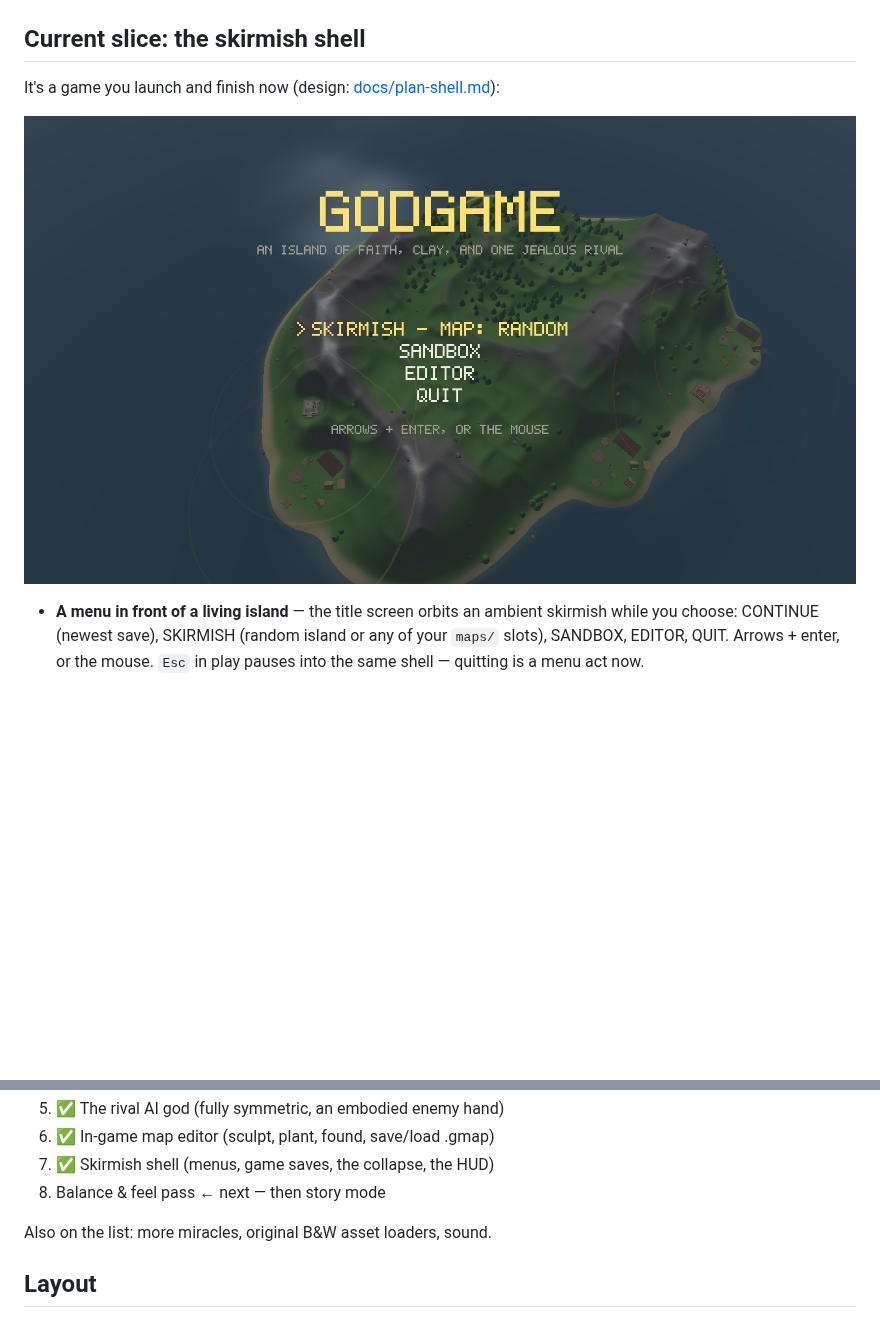
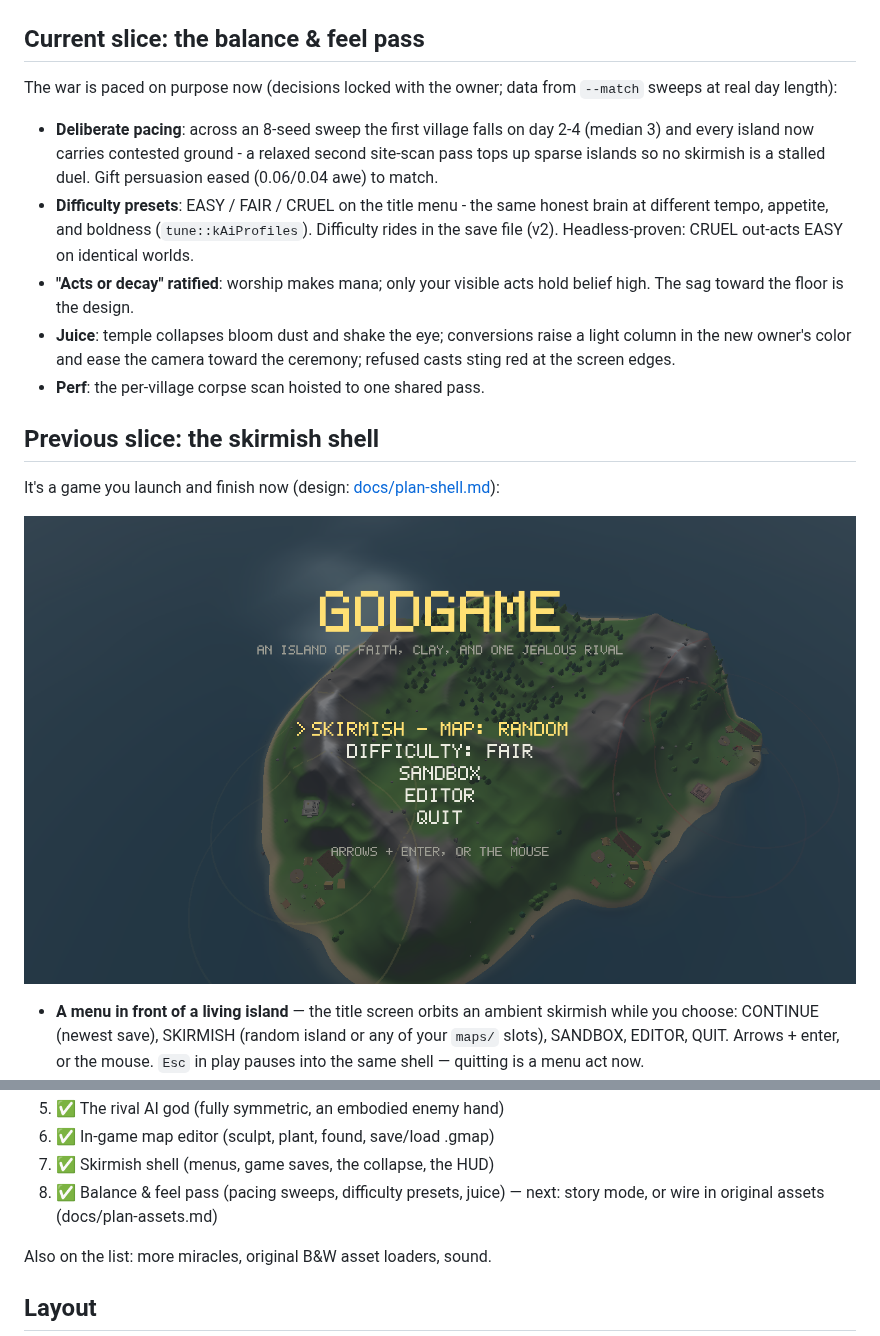
Before and after one commit to nicklutz49-droid/godgame, a Markdown page: README.md, 2 parts joined by grey strips. GitHub-like rendering; pictures changed too: docs/menu.png; blank space fills up the shorter version.

```diff
--- a/README.md
+++ b/README.md
@@ -10,7 +10,27 @@ screen is procedural placeholder art. There is no creature, by design.
 ![The temple](docs/temple.png)
 ![The island](docs/island.png)
 
-## Current slice: the skirmish shell
+## Current slice: the balance & feel pass
+
+The war is paced on purpose now (decisions locked with the owner; data from
+`--match` sweeps at real day length):
+
+- **Deliberate pacing**: across an 8-seed sweep the first village falls on
+  day 2-4 (median 3) and every island now carries contested ground - a
+  relaxed second site-scan pass tops up sparse islands so no skirmish is a
+  stalled duel. Gift persuasion eased (0.06/0.04 awe) to match.
+- **Difficulty presets**: EASY / FAIR / CRUEL on the title menu - the same
+  honest brain at different tempo, appetite, and boldness (`tune::kAiProfiles`).
+  Difficulty rides in the save file (v2). Headless-proven: CRUEL out-acts
+  EASY on identical worlds.
+- **"Acts or decay" ratified**: worship makes mana; only your visible acts
+  hold belief high. The sag toward the floor is the design.
+- **Juice**: temple collapses bloom dust and shake the eye; conversions
+  raise a light column in the new owner's color and ease the camera toward
+  the ceremony; refused casts sting red at the screen edges.
+- **Perf**: the per-village corpse scan hoisted to one shared pass.
+
+## Previous slice: the skirmish shell
 
 It's a game you launch and finish now (design:
 [docs/plan-shell.md](docs/plan-shell.md)):
@@ -319,7 +339,8 @@ in [docs/plan-game.md](docs/plan-game.md). The short version:
 5. ✅ The rival AI god (fully symmetric, an embodied enemy hand)
 6. ✅ In-game map editor (sculpt, plant, found, save/load .gmap)
 7. ✅ Skirmish shell (menus, game saves, the collapse, the HUD)
-8. Balance & feel pass ← next — then story mode
+8. ✅ Balance & feel pass (pacing sweeps, difficulty presets, juice)
+   — next: story mode, or wire in original assets (docs/plan-assets.md)
 
 Also on the list: more miracles, original B&W asset loaders, sound.
 
```
Also changed, not shown: CLAUDE.md (+12 -2 lines), docs/plan-next.md (+7 -1 lines), 10 other files.
